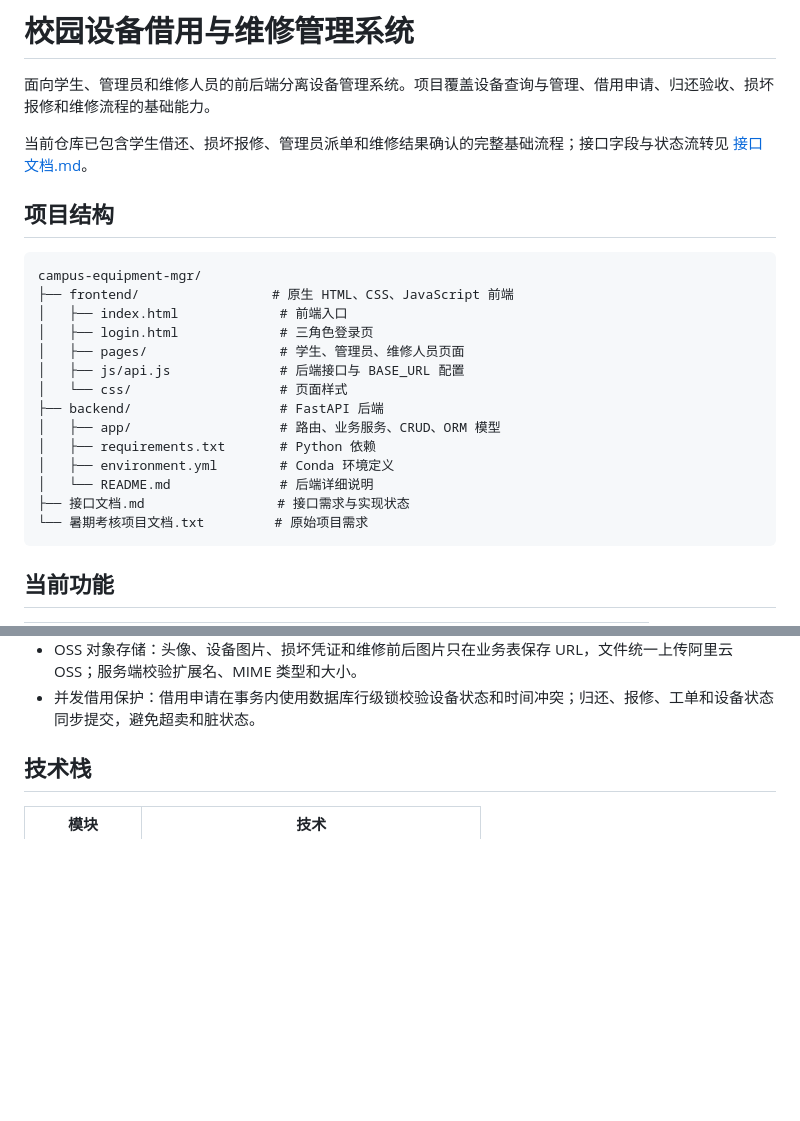
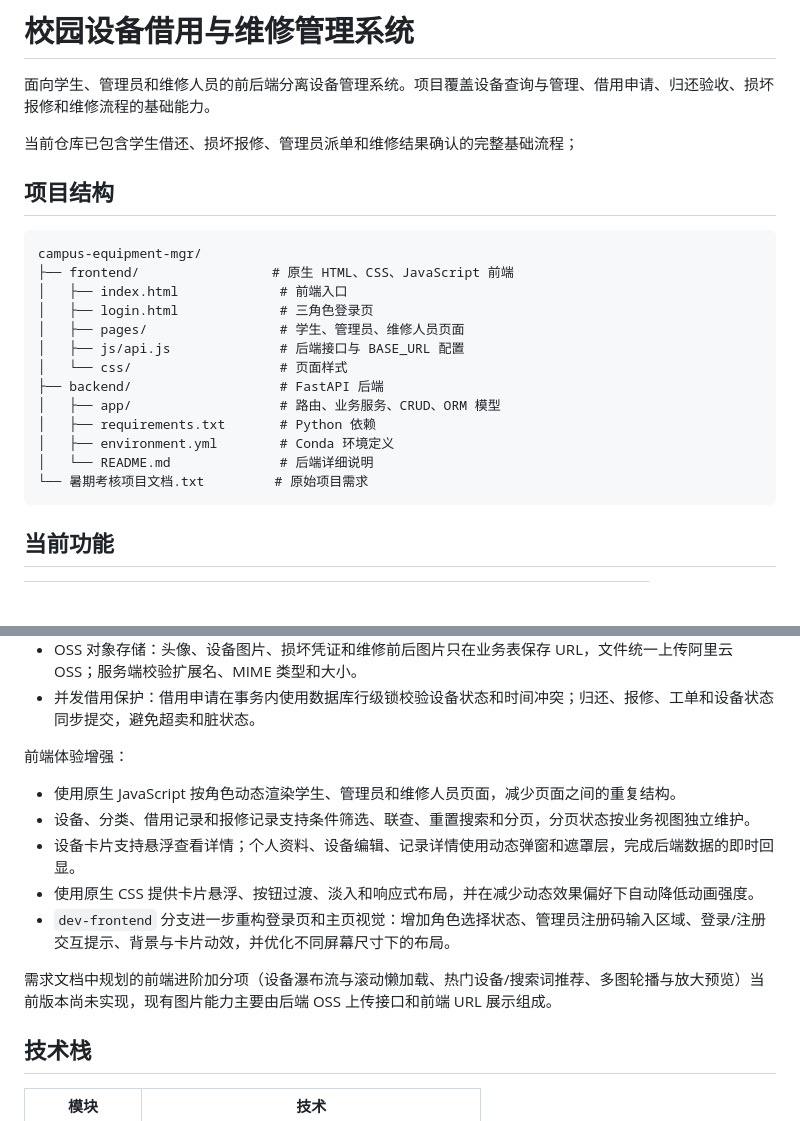
Before and after one commit to Asukayanamii/campus-equipment-mgr, a Markdown page: README.md, 2 parts joined by grey strips. GitHub-like rendering; blank space fills up the shorter version.

Commit message:
docs(readme): 更新项目文档说明
- 移除对接口文档的引用
- 添加前端体验增强功能说明
- 描述动态渲染、筛选分页、悬浮效果等界面改进
- 说明响应式布局和动画优化
- 澄清前端进阶功能的实现状态

````diff
--- a/README.md
+++ b/README.md
@@ -2,7 +2,7 @@
 
 面向学生、管理员和维修人员的前后端分离设备管理系统。项目覆盖设备查询与管理、借用申请、归还验收、损坏报修和维修流程的基础能力。
 
-当前仓库已包含学生借还、损坏报修、管理员派单和维修结果确认的完整基础流程；接口字段与状态流转见 [接口文档.md](./接口文档.md)。
+当前仓库已包含学生借还、损坏报修、管理员派单和维修结果确认的完整基础流程；
 
 ## 项目结构
 
@@ -19,7 +19,6 @@ campus-equipment-mgr/
 │   ├── requirements.txt       # Python 依赖
 │   ├── environment.yml        # Conda 环境定义
 │   └── README.md              # 后端详细说明
-├── 接口文档.md                 # 接口需求与实现状态
 └── 暑期考核项目文档.txt         # 原始项目需求
 ```
 
@@ -45,6 +44,16 @@ campus-equipment-mgr/
 - 邮箱验证码安全机制：验证码使用随机六位数字生成，bcrypt 哈希后写入 Redis；`SET NX` 限制有效期内重复发送，校验成功后立即删除，配合 SMTP 完成邮箱注册/登录。
 - OSS 对象存储：头像、设备图片、损坏凭证和维修前后图片只在业务表保存 URL，文件统一上传阿里云 OSS；服务端校验扩展名、MIME 类型和大小。
 - 并发借用保护：借用申请在事务内使用数据库行级锁校验设备状态和时间冲突；归还、报修、工单和设备状态同步提交，避免超卖和脏状态。
+
+前端体验增强：
+
+- 使用原生 JavaScript 按角色动态渲染学生、管理员和维修人员页面，减少页面之间的重复结构。
+- 设备、分类、借用记录和报修记录支持条件筛选、联查、重置搜索和分页，分页状态按业务视图独立维护。
+- 设备卡片支持悬浮查看详情；个人资料、设备编辑、记录详情使用动态弹窗和遮罩层，完成后端数据的即时回显。
+- 使用原生 CSS 提供卡片悬浮、按钮过渡、淡入和响应式布局，并在减少动态效果偏好下自动降低动画强度。
+- `dev-frontend` 分支进一步重构登录页和主页视觉：增加角色选择状态、管理员注册码输入区域、登录/注册交互提示、背景与卡片动效，并优化不同屏幕尺寸下的布局。
+
+需求文档中规划的前端进阶加分项（设备瀑布流与滚动懒加载、热门设备/搜索词推荐、多图轮播与放大预览）当前版本尚未实现，现有图片能力主要由后端 OSS 上传接口和前端 URL 展示组成。
 
 ## 技术栈
 
````
